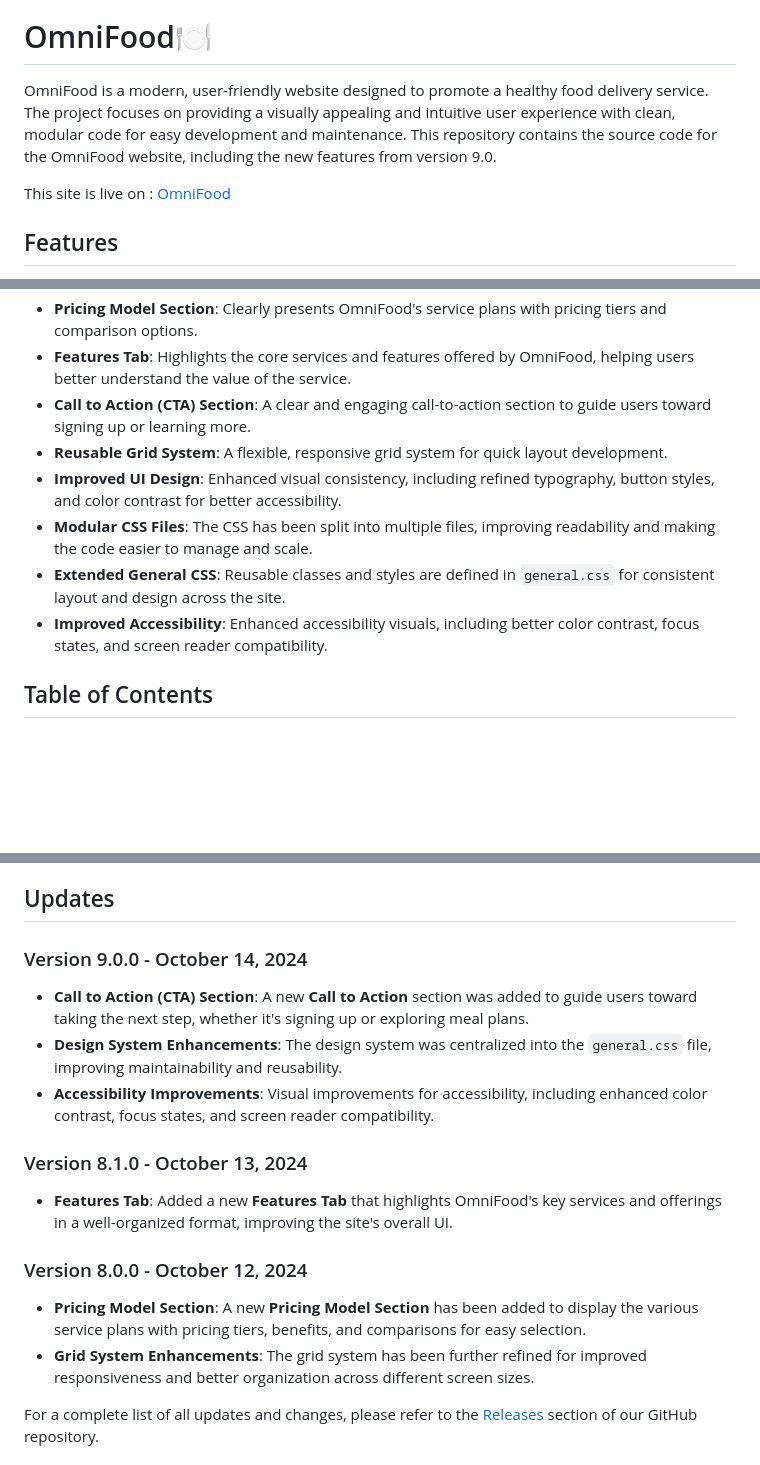
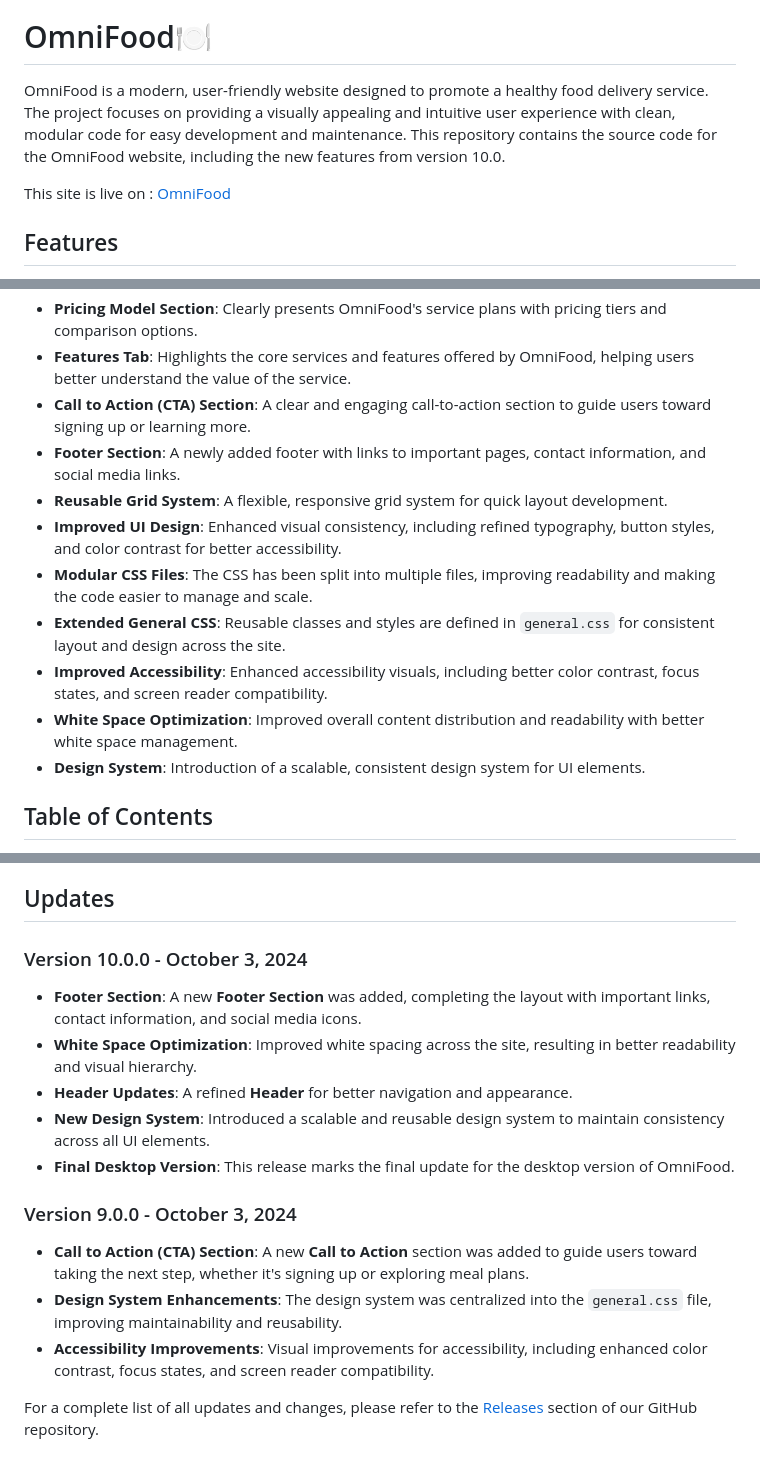
Before and after one commit to HTMLCSS-GodMode/omnifood-site, a Markdown page: README.md, 3 parts joined by grey strips. Drawn GitHub-style; blank space fills up the shorter version.

```diff
--- a/README.md
+++ b/README.md
@@ -2,7 +2,7 @@
 
 # ️OmniFood🍽️
 
-OmniFood is a modern, user-friendly website designed to promote a healthy food delivery service. The project focuses on providing a visually appealing and intuitive user experience with clean, modular code for easy development and maintenance. This repository contains the source code for the OmniFood website, including the new features from version 9.0.
+OmniFood is a modern, user-friendly website designed to promote a healthy food delivery service. The project focuses on providing a visually appealing and intuitive user experience with clean, modular code for easy development and maintenance. This repository contains the source code for the OmniFood website, including the new features from version 10.0.
 
 This site is live on : [OmniFood](https://htmlcss-godmode.github.io/omnifood-site/)
 
@@ -18,11 +18,14 @@ This site is live on : [OmniFood](https://htmlcss-godmode.github.io/omnifood-sit
 - **Pricing Model Section**: Clearly presents OmniFood's service plans with pricing tiers and comparison options.
 - **Features Tab**: Highlights the core services and features offered by OmniFood, helping users better understand the value of the service.
 - **Call to Action (CTA) Section**: A clear and engaging call-to-action section to guide users toward signing up or learning more.
+- **Footer Section**: A newly added footer with links to important pages, contact information, and social media links.
 - **Reusable Grid System**: A flexible, responsive grid system for quick layout development.
 - **Improved UI Design**: Enhanced visual consistency, including refined typography, button styles, and color contrast for better accessibility.
 - **Modular CSS Files**: The CSS has been split into multiple files, improving readability and making the code easier to manage and scale.
 - **Extended General CSS**: Reusable classes and styles are defined in `general.css` for consistent layout and design across the site.
 - **Improved Accessibility**: Enhanced accessibility visuals, including better color contrast, focus states, and screen reader compatibility.
+- **White Space Optimization**: Improved overall content distribution and readability with better white space management.
+- **Design System**: Introduction of a scalable, consistent design system for UI elements.
 
 ## Table of Contents
 
@@ -58,20 +61,19 @@ This project is designed to be easy to extend or customize. The grid system and
 
 ## Updates
 
-### Version 9.0.0 - October 14, 2024
+### Version 10.0.0 - October 3, 2024
+
+- **Footer Section**: A new **Footer Section** was added, completing the layout with important links, contact information, and social media icons.
+- **White Space Optimization**: Improved white spacing across the site, resulting in better readability and visual hierarchy.
+- **Header Updates**: A refined **Header** for better navigation and appearance.
+- **New Design System**: Introduced a scalable and reusable design system to maintain consistency across all UI elements.
+- **Final Desktop Version**: This release marks the final update for the desktop version of OmniFood.
+
+### Version 9.0.0 - October 3, 2024
 
 - **Call to Action (CTA) Section**: A new **Call to Action** section was added to guide users toward taking the next step, whether it's signing up or exploring meal plans.
 - **Design System Enhancements**: The design system was centralized into the `general.css` file, improving maintainability and reusability.
 - **Accessibility Improvements**: Visual improvements for accessibility, including enhanced color contrast, focus states, and screen reader compatibility.
-
-### Version 8.1.0 - October 13, 2024
-
-- **Features Tab**: Added a new **Features Tab** that highlights OmniFood's key services and offerings in a well-organized format, improving the site's overall UI.
-
-### Version 8.0.0 - October 12, 2024
-
-- **Pricing Model Section**: A new **Pricing Model Section** has been added to display the various service plans with pricing tiers, benefits, and comparisons for easy selection.
-- **Grid System Enhancements**: The grid system has been further refined for improved responsiveness and better organization across different screen sizes.
 
 For a complete list of all updates and changes, please refer to the [Releases](https://github.com/HTMLCSS-GodMode/omnifood-site/releases) section of our GitHub repository.
 
```
Also changed, not shown: other parts of README.md (+1 -1 lines).
